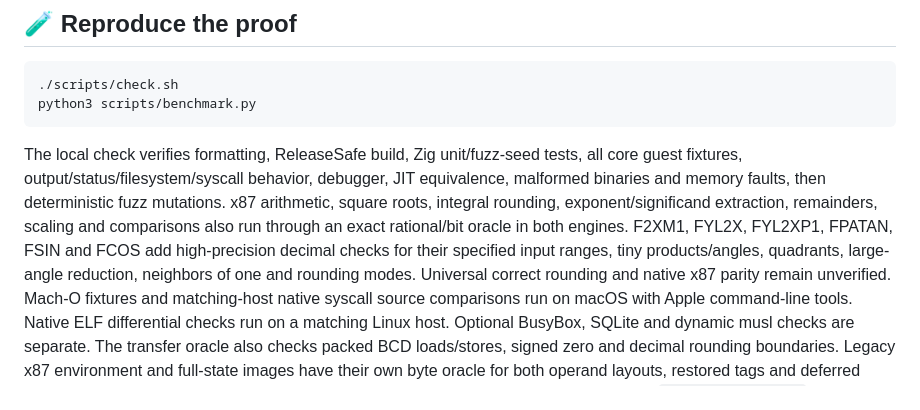
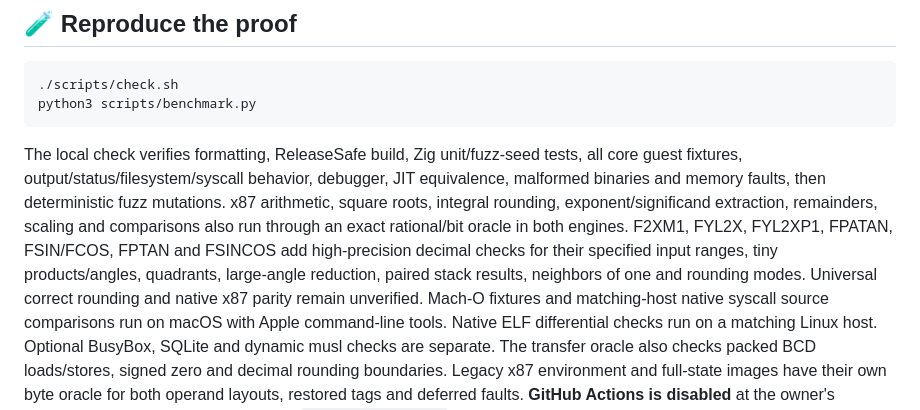
Before and after one commit to OthmaneBlial/universe, a Markdown page: README.md, the part around the change. Drawn GitHub-style.

Commit message:
Document paired trigonometric precision, stack and exception behavior

```diff
--- a/README.md
+++ b/README.md
@@ -404,10 +404,11 @@ all core guest fixtures, output/status/filesystem/syscall behavior, debugger,
 JIT equivalence, malformed binaries and memory faults, then deterministic fuzz
 mutations. x87 arithmetic, square roots, integral rounding, exponent/significand
 extraction, remainders, scaling and comparisons also run through an exact rational/bit
-oracle in both engines. F2XM1, FYL2X, FYL2XP1, FPATAN, FSIN and FCOS add
-high-precision decimal checks for their specified input ranges, tiny products/angles,
-quadrants, large-angle reduction, neighbors of one and rounding modes. Universal
-correct rounding and native x87 parity remain unverified.
+oracle in both engines. F2XM1, FYL2X, FYL2XP1, FPATAN, FSIN/FCOS, FPTAN
+and FSINCOS add high-precision decimal checks for their specified input ranges,
+tiny products/angles, quadrants, large-angle reduction, paired stack results,
+neighbors of one and rounding modes. Universal correct rounding and native
+x87 parity remain unverified.
 Mach-O fixtures and matching-host native syscall source comparisons
 run on macOS with Apple command-line tools. Native ELF differential checks run
 on a matching Linux host. Optional
```
Also changed, not shown: docs/compatibility.md (+32 -2 lines).
